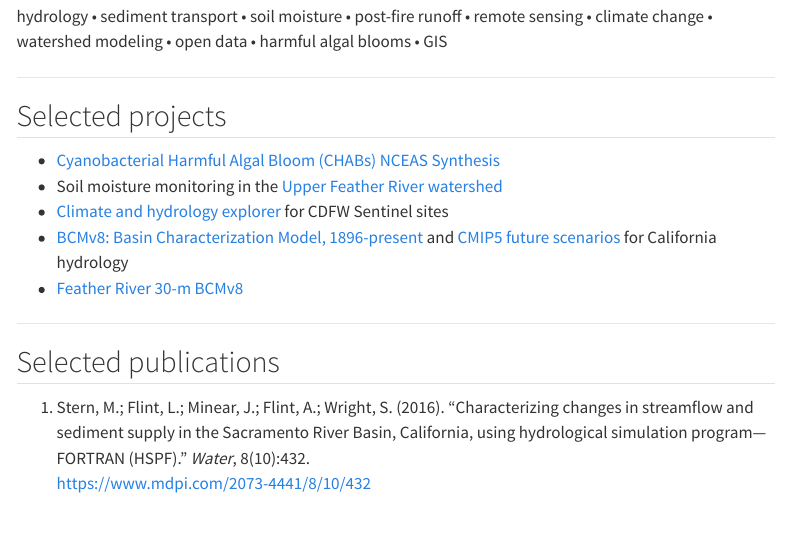
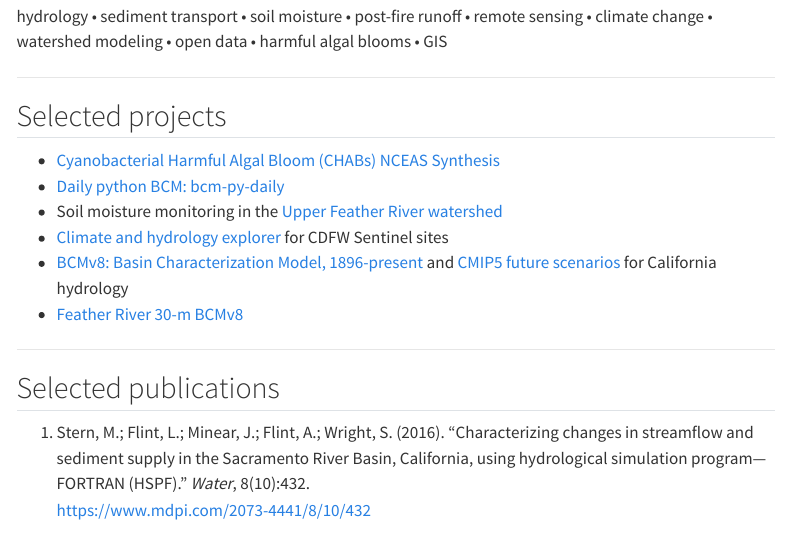
Before and after one commit to michelleastern/michelleastern.github.io, a Quarto document (index.qmd): the page in a window 1100 px wide, from 700 px down. Rendered offline with R 4.5, knitr and Pandoc in place of Quarto, with nearby package versions; menus at the side of the page are left out.

Commit message:
Add daily python BCM project link to index.qmd

```diff
--- a/index.qmd
+++ b/index.qmd
@@ -35,6 +35,7 @@ hydrology • sediment transport • soil moisture • post-fire runoff • remo
 ## Selected projects
 
 - [Cyanobacterial Harmful Algal Bloom (CHABs) NCEAS Synthesis](https://delta-stewardship-council.github.io/swg-26-chab/)
+- [Daily python BCM: bcm-py-daily](https://github.com/ajoros/bcm-py-daily)
 - Soil moisture monitoring in the [Upper Feather River watershed](https://ca.water.usgs.gov/upper-feather-river-watershed/)
 - [Climate and hydrology explorer](https://ca.water.usgs.gov/projects/cdfw-climate-hydrology-explorer) for CDFW Sentinel sites
 - [BCMv8: Basin Characterization Model, 1896-present](https://www.sciencebase.gov/catalog/item/5f29c62d82cef313ed9edb39) and [CMIP5 future scenarios](https://www.sciencebase.gov/catalog/item/61e069f3d34e8911d9fe9dba) for California hydrology
```
